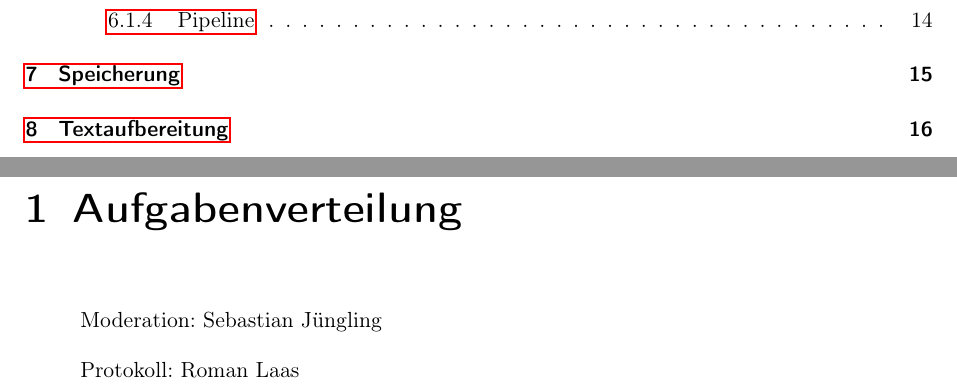
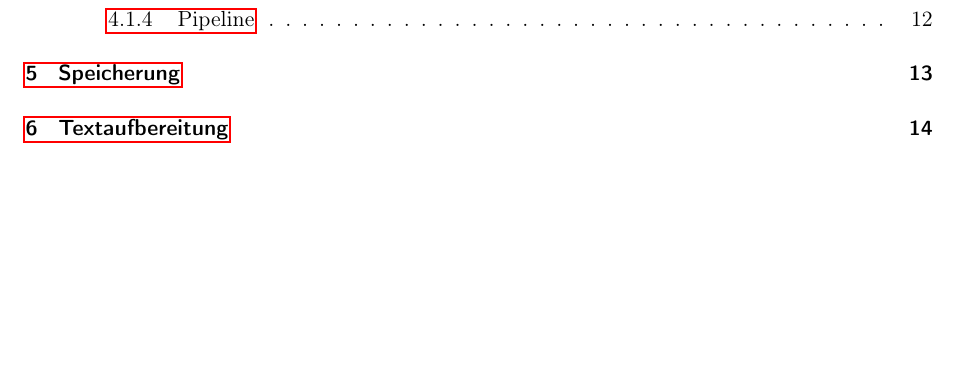
Before and after one commit to Mistscream/logbuch, a LaTeX document (main.tex, which reads tex/aufgabenverteilung.tex): two parts of pages 3 and 4 of 17 before the commit and part of page 3 of 15 after it, the two joined at a grey line, cut so that both start at the same text, the shorter picture padded with empty space. Compiled offline with pdfLaTeX.

Commit message:
removed aufgabenverteilung

```diff
--- a/main.tex
+++ b/main.tex
@@ -32,8 +34,8 @@
 \title{Problemlogbuch I}
 
 \author{Nadzeya Ilyina 556687\\
-Sebastian Jüngling 558556\\
-Roman Laas 547499\\
+Sebastian Jüngling 558556 (Moderation)\\
+Roman Laas 547499 (Protokoll)\\
 Marc Schmeling 553407\\
 Christoph Stach 555912}
 
--- a/tex/aufgabenverteilung.tex
+++ /dev/null
@@ -1,5 +0,0 @@
-\chapter{Aufgabenverteilung}
-\begin{itemize}
-	\item[$$] Moderation: Sebastian Jüngling
-	\item[$$] Protokoll: Roman Laas
-\end{itemize}
```
Also changed, not shown: main.tex (5 more changed lines).
